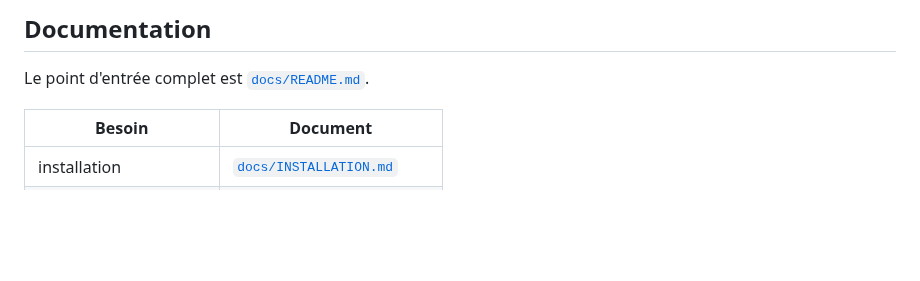
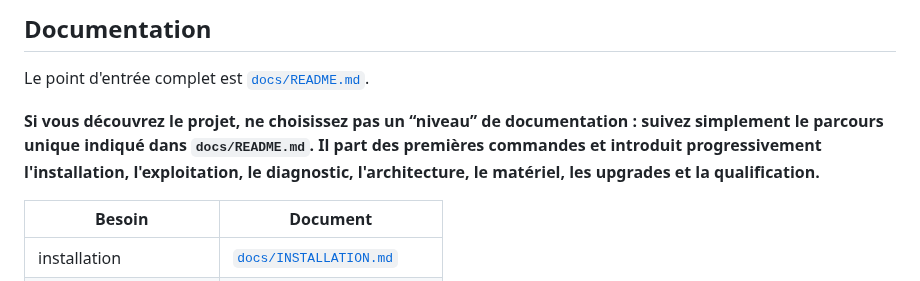
Before and after one commit to mathiasseguincadiche/OPENCLAW_LOCAL_FEDORA, a Markdown page: README.md, the part around the change. Rendered like a GitHub page; blank space fills up the shorter version.

Commit message:
docs: expose the universal learning path from the root README

```diff
--- a/README.md
+++ b/README.md
@@ -172,6 +172,8 @@ Les poids modèles, workspaces runtime, preuves et données projet ne sont pas v
 
 Le point d'entrée complet est [`docs/README.md`](docs/README.md).
 
+**Si vous découvrez le projet, ne choisissez pas un “niveau” de documentation : suivez simplement le parcours unique indiqué dans `docs/README.md`. Il part des premières commandes et introduit progressivement l'installation, l'exploitation, le diagnostic, l'architecture, le matériel, les upgrades et la qualification.**
+
 | Besoin | Document |
 |---|---|
 | installation | [`docs/INSTALLATION.md`](docs/INSTALLATION.md) |
```
